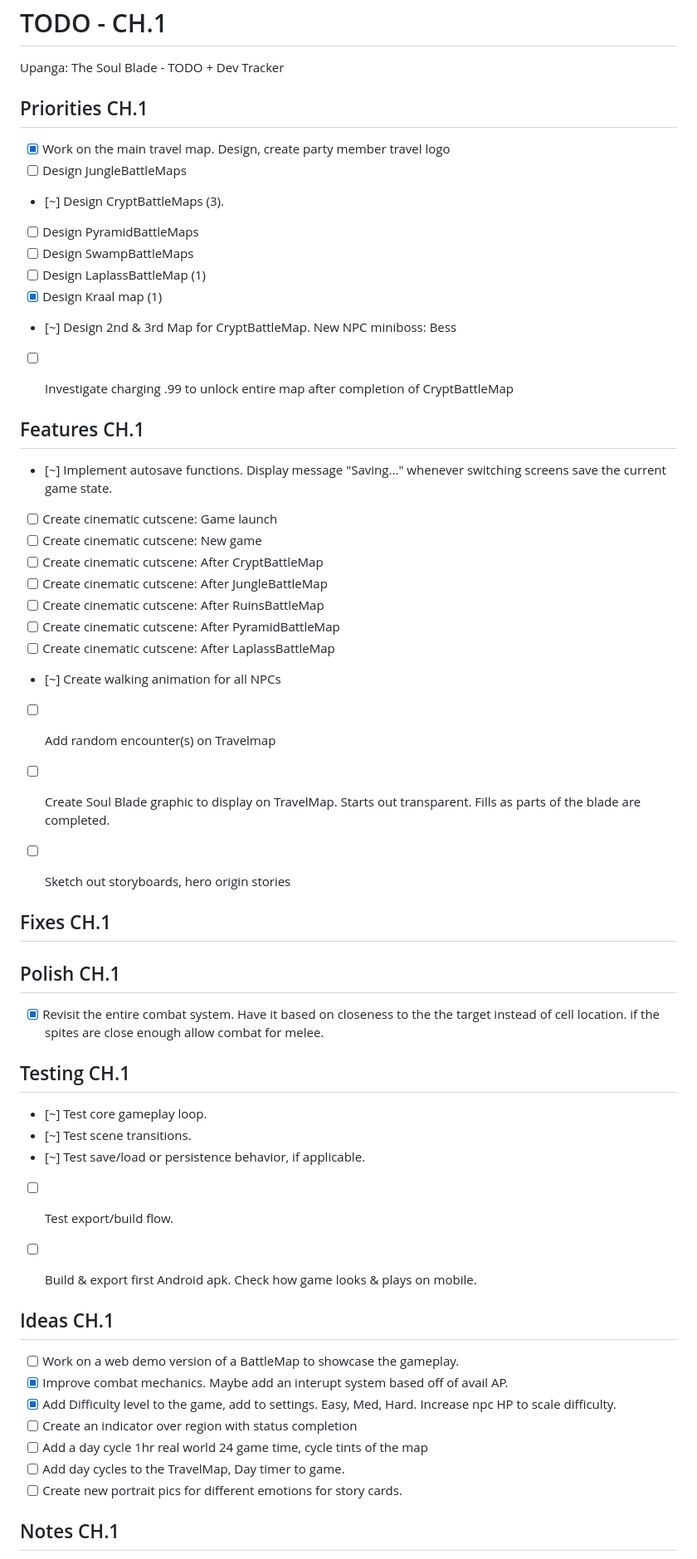
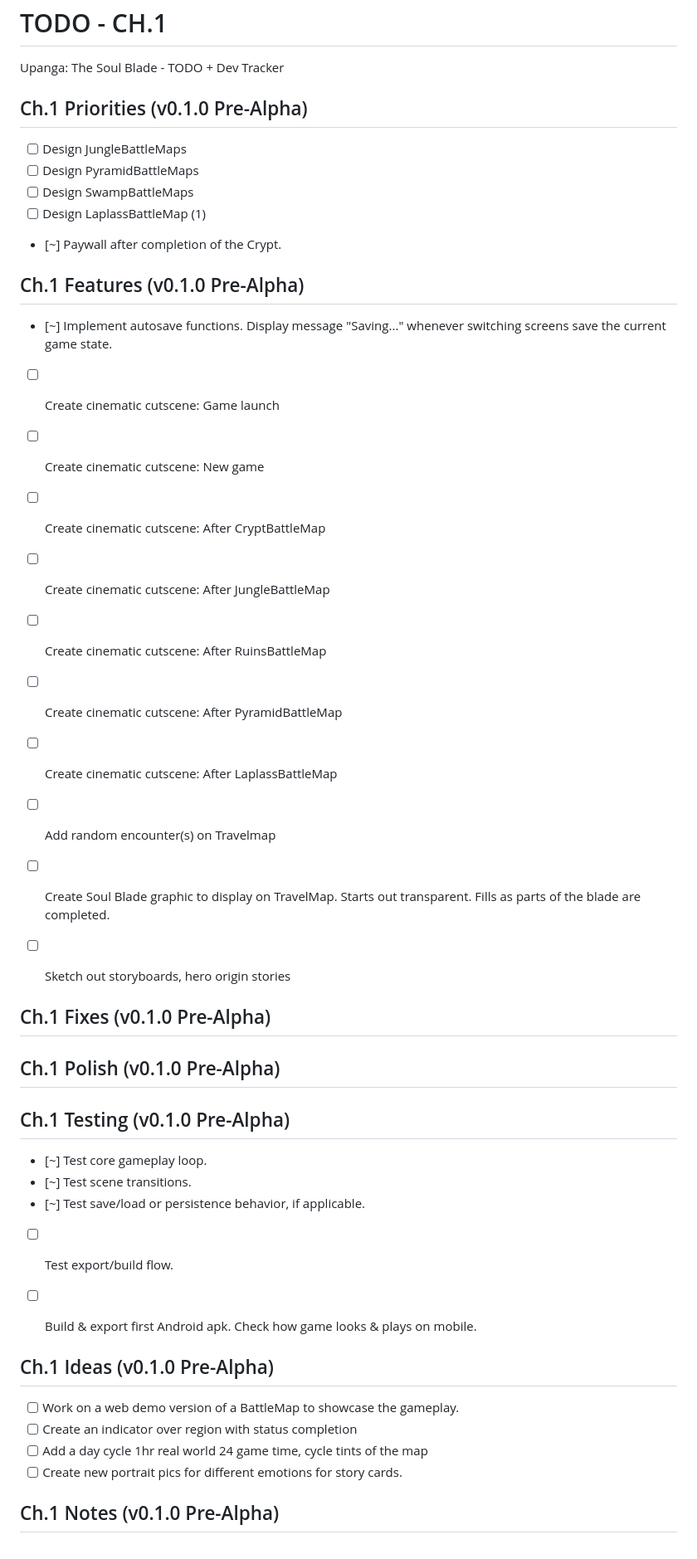
Before and after one commit to upanga-thegame/upanga-web, a Markdown page: docs/TODO.MD, the part around one of its changes. Shown at 83% size. Rendered like a GitHub page.

Commit message:
updated TODO

```diff
--- a/docs/TODO.MD
+++ b/docs/TODO.MD
@@ -3,21 +3,17 @@
 Upanga: The Soul Blade - TODO + Dev Tracker
 
 
-## Priorities CH.1
+## Ch.1 Priorities (v0.1.0 Pre-Alpha)
 
-- [X] Work on the main travel map. Design, create party member travel logo
 - [ ] Design JungleBattleMaps
-- [~] Design CryptBattleMaps (3).
 - [ ] Design PyramidBattleMaps
 - [ ] Design SwampBattleMaps
 - [ ] Design LaplassBattleMap (1)
-- [X] Design Kraal map (1)
-- [~] Design 2nd & 3rd Map for CryptBattleMap. New NPC miniboss: Bess
-- [ ] Investigate charging .99 to unlock entire map after completion of CryptBattleMap
+- [~] Paywall after completion of the Crypt.
 
 
 
-## Features CH.1
+## Ch.1 Features (v0.1.0 Pre-Alpha)
 
 - [~] Implement autosave functions. Display message "Saving..." whenever switching screens
       save the current game state.
@@ -28,23 +24,19 @@ Upanga: The Soul Blade - TODO + Dev Tracker
 - [ ] Create cinematic cutscene: After RuinsBattleMap
 - [ ] Create cinematic cutscene: After PyramidBattleMap
 - [ ] Create cinematic cutscene: After LaplassBattleMap
-- [~] Create walking animation for all NPCs
 - [ ] Add random encounter(s) on Travelmap
 - [ ] Create Soul Blade graphic to display on TravelMap. Starts out
       transparent. Fills as parts of the blade are completed.
 - [ ] Sketch out storyboards, hero origin stories
 
 
-## Fixes CH.1
+## Ch.1 Fixes (v0.1.0 Pre-Alpha)
 
 
-## Polish CH.1
+## Ch.1 Polish (v0.1.0 Pre-Alpha)
 
-- [X] Revisit the entire combat system. Have it based on closeness to the
-      the target instead of cell location. if the spites are close enough
-      allow combat for melee.
 
-## Testing CH.1
+## Ch.1 Testing (v0.1.0 Pre-Alpha)
 
 - [~] Test core gameplay loop.
 - [~] Test scene transitions.
@@ -53,16 +45,12 @@ Upanga: The Soul Blade - TODO + Dev Tracker
 - [ ] Build & export first Android apk. Check how game looks & plays on mobile.
 
 
-## Ideas CH.1
+## Ch.1 Ideas (v0.1.0 Pre-Alpha)
 
 - [ ] Work on a web demo version of a BattleMap to showcase the gameplay.
-- [X] Improve combat mechanics. Maybe add an interupt system based off of avail AP.
-- [X] Add Difficulty level to the game, add to settings. Easy, Med, Hard. Increase npc
-      HP to scale difficulty.
 - [ ] Create an indicator over region with status completion
 - [ ] Add a day cycle 1hr real world 24 game time, cycle tints of the map
-- [ ] Add day cycles to the TravelMap, Day timer to game.
 - [ ] Create new portrait pics for different emotions for story cards.
 
-## Notes CH.1
+## Ch.1 Notes (v0.1.0 Pre-Alpha)
 
```
Also changed, not shown: other parts of docs/TODO.MD (+27 -12 lines).
